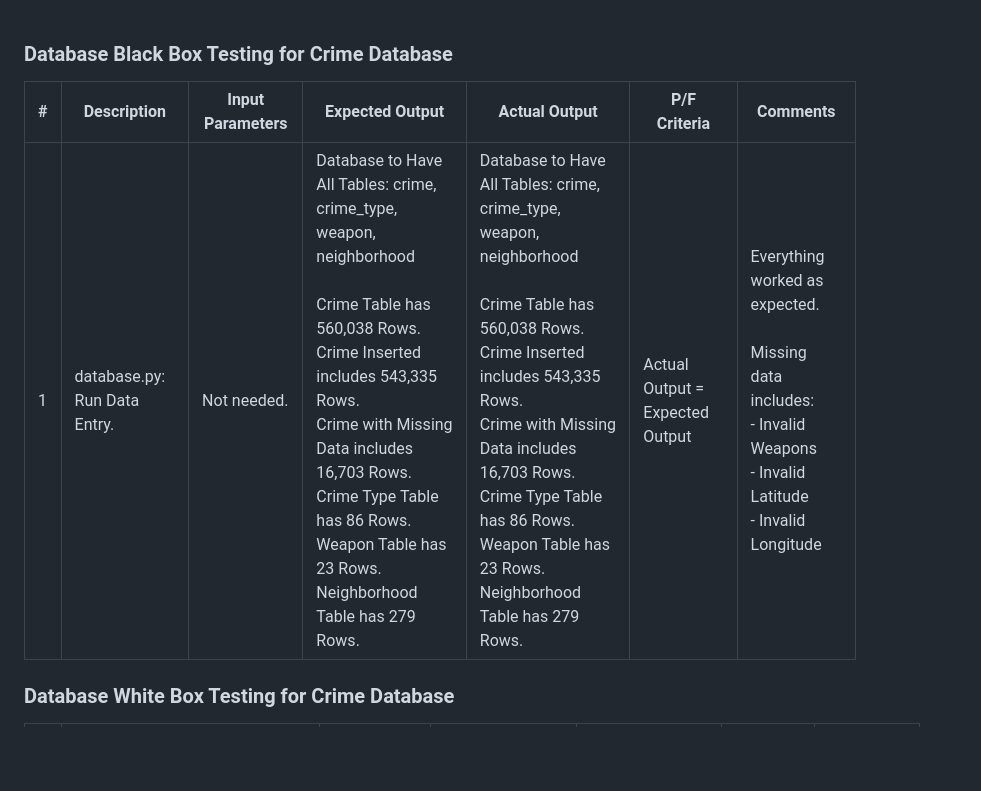
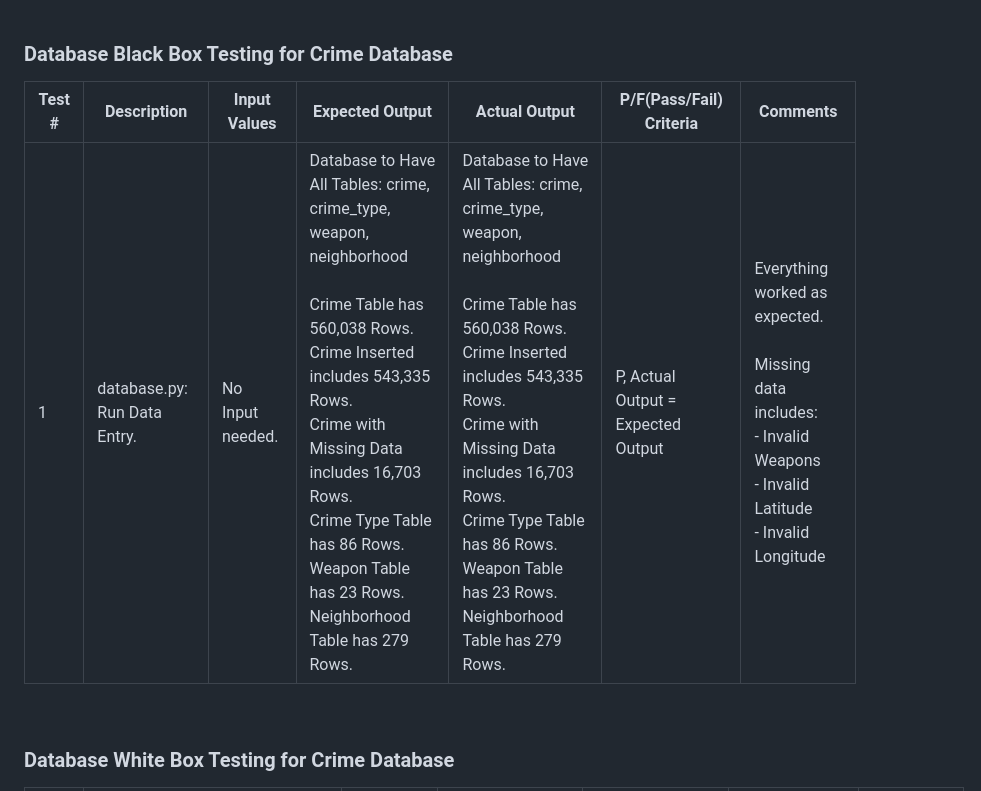
Before and after one commit to Team-3-CMSC-447-Spring-2023/CrimeDatabase, a Markdown page: Crime_Database/DELIVERABLE_1_SOFTWARE_TESTING_ASSIGNMENT.md, the part around the change printed below. GitHub-like rendering; blank space fills up the shorter version.

```diff
--- a/Crime_Database/DELIVERABLE_1_SOFTWARE_TESTING_ASSIGNMENT.md
+++ b/Crime_Database/DELIVERABLE_1_SOFTWARE_TESTING_ASSIGNMENT.md
@@ -4,8 +4,8 @@
 ### **Testers of All Test Cases on Database Side**: Talha Hussain, Thomas Nguyen
 &nbsp;
 ### **Database Black Box Testing for Crime Database**
-| # | Description | Input Parameters | Expected Output | Actual Output | P/F Criteria | Comments |
-|---|-------------|------------------|-----------------|---------------|--------------|----------|
-| 1 | database.py: Run Data Entry. | Not needed. | Database to Have All Tables: crime, crime_type, weapon, neighborhood<br><br>Crime Table has 560,038 Rows.<br>Crime Inserted includes 543,335 Rows.<br>Crime with Missing Data includes 16,703 Rows.<br>Crime Type Table has 86 Rows.<br>Weapon Table has 23 Rows.<br>Neighborhood Table has 279 Rows. | Database to Have All Tables: crime, crime_type, weapon, neighborhood<br><br>Crime Table has 560,038 Rows.<br>Crime Inserted includes 543,335 Rows.<br>Crime with Missing Data includes 16,703 Rows.<br>Crime Type Table has 86 Rows.<br>Weapon Table has 23 Rows.<br>Neighborhood Table has 279 Rows. | Actual Output = Expected Output | Everything worked as expected.<br><br>Missing data includes:<br>    - Invalid Weapons<br>    - Invalid Latitude<br>    - Invalid Longitude |
-
+| Test # | Description | Input Values     | Expected Output | Actual Output | P/F(Pass/Fail) Criteria | Comments |
+|--------|-------------|------------------|-----------------|---------------|-------------------------|----------|
+| 1      | database.py: Run Data Entry. | No Input needed. | Database to Have All Tables: crime, crime_type, weapon, neighborhood<br><br>Crime Table has 560,038 Rows.<br>Crime Inserted includes 543,335 Rows.<br>Crime with Missing Data includes 16,703 Rows.<br>Crime Type Table has 86 Rows.<br>Weapon Table has 23 Rows.<br>Neighborhood Table has 279 Rows. | Database to Have All Tables: crime, crime_type, weapon, neighborhood<br><br>Crime Table has 560,038 Rows.<br>Crime Inserted includes 543,335 Rows.<br>Crime with Missing Data includes 16,703 Rows.<br>Crime Type Table has 86 Rows.<br>Weapon Table has 23 Rows.<br>Neighborhood Table has 279 Rows. | P, Actual Output = Expected Output | Everything worked as expected.<br><br>Missing data includes:<br>    - Invalid Weapons<br>    - Invalid Latitude<br>    - Invalid Longitude |
+&nbsp;
 ### **Database White Box Testing for Crime Database**
```
Also changed, not shown: other parts of Crime_Database/DELIVERABLE_1_SOFTWARE_TESTING_ASSIGNMENT.md (+9 -9 lines).
